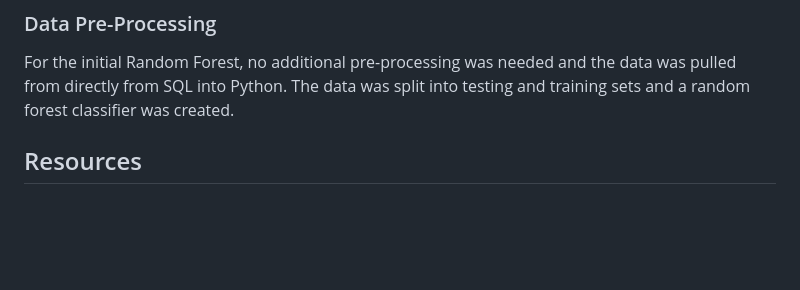
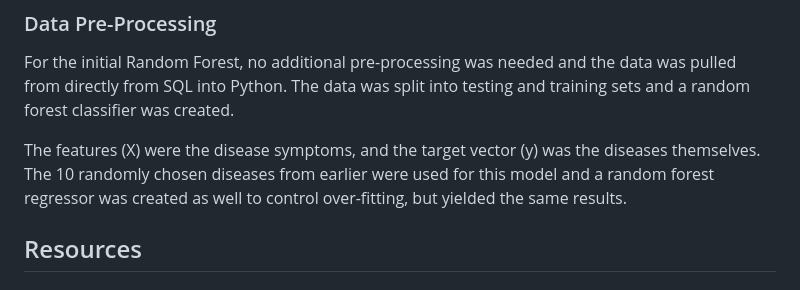
Before and after one commit to lvit001/Project-4, a Markdown page: README.md, the part around the change. Rendered like a GitHub page; blank space fills up the shorter version.

```diff
--- a/README.md
+++ b/README.md
@@ -103,6 +103,11 @@ For the initial Random Forest, no additional pre-processing was needed and the d
 
 
 
+The features (X) were the disease symptoms, and the target vector (y) was the diseases themselves.  The 10 randomly chosen diseases from earlier were used for this model and a random forest regressor was created as well to control over-fitting, but yielded the same results.
+
+
+
+
 ## Resources
 ### Pre-Processing Code
 - Code `str.lstrip` to remove excess string from symptom headers found [here](https://stackoverflow.com/questions/55679401/remove-prefix-or-suffix-substring-from-column-headers-in-pandas).
```
